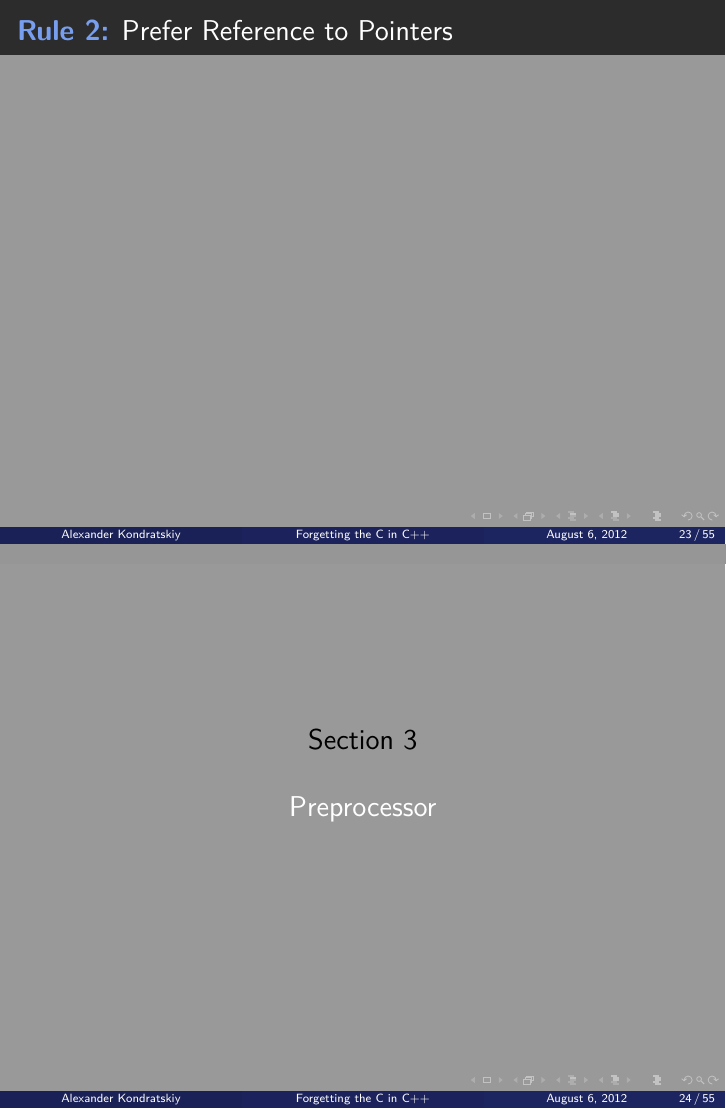
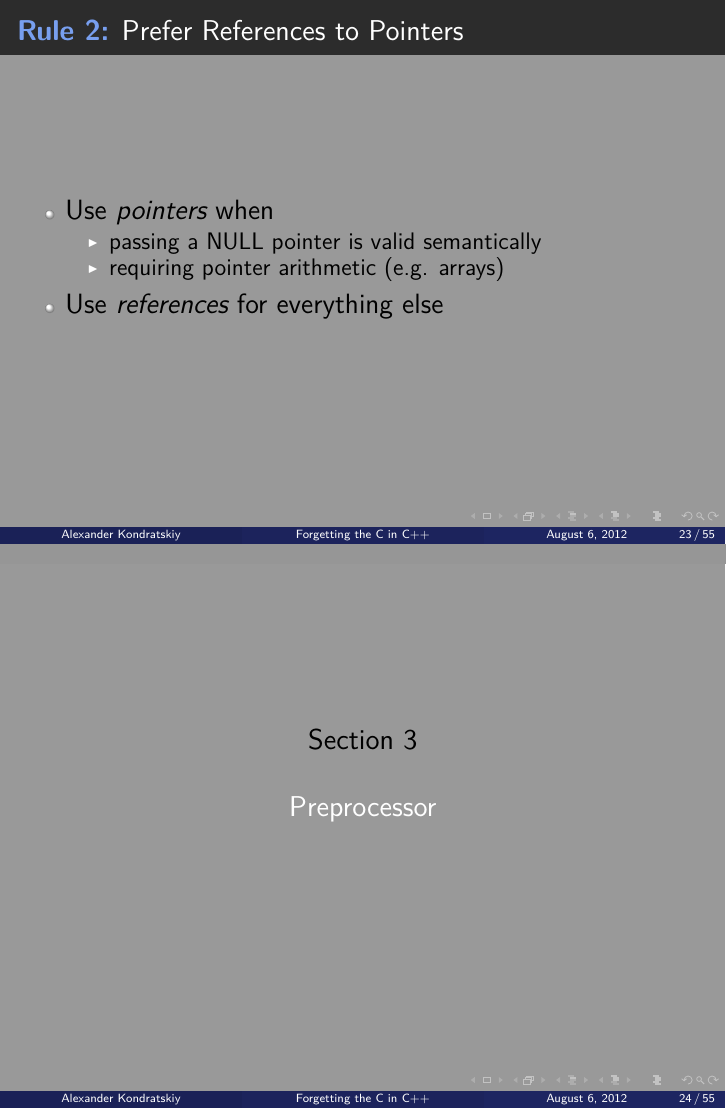
Before and after one commit to KholdStare/ForgettingCinCpp, LaTeX slides (beamer_presentation.tex): pages 30 and 31 of 69, joined at a grey line. Compiled offline with pdfLaTeX.

Commit message:
Added rule to prefer references

```diff
--- a/beamer_presentation.tex
+++ b/beamer_presentation.tex
@@ -497,8 +500,17 @@ aliasFoo.a = 42;           // accessing member
 
 \stepcounter{rulecount}
 \begin{frame}
-    \frametitle{\declarerule Prefer Reference to Pointers}
-
+    \frametitle{\declarerule Prefer References to Pointers}
+    \fontsize{14pt}{16}\selectfont
+    \begin{itemize}
+        \item Use \emph{pointers} when
+            \begin{itemize}
+    \fontsize{12pt}{13}\selectfont
+                \item passing a NULL pointer is valid semantically
+                \item requiring pointer arithmetic (e.g. arrays)
+            \end{itemize}
+        \item Use \emph{references} for everything else
+    \end{itemize}
 \end{frame}
 %}}}
 
```
Also changed, not shown: beamer_presentation.tex (3 more changed lines).
